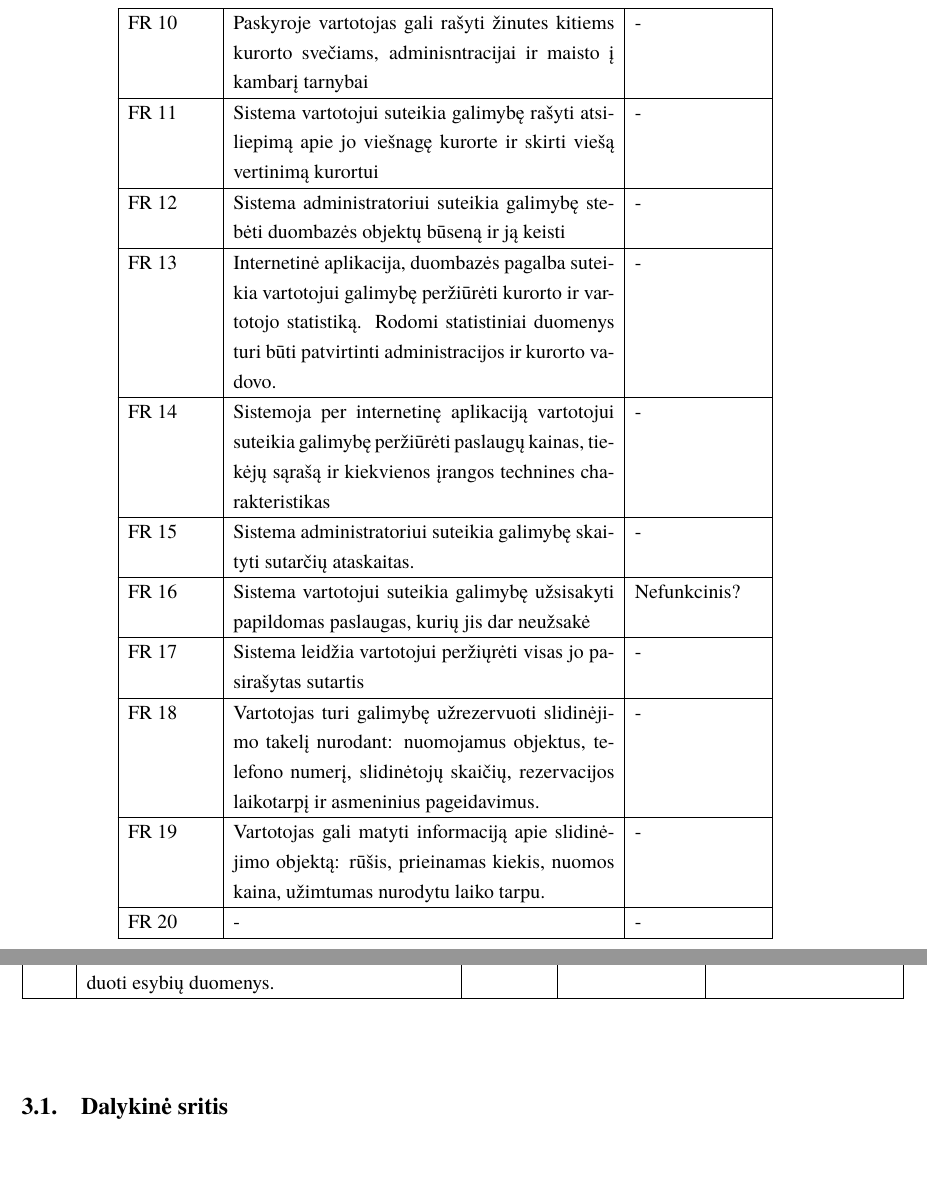
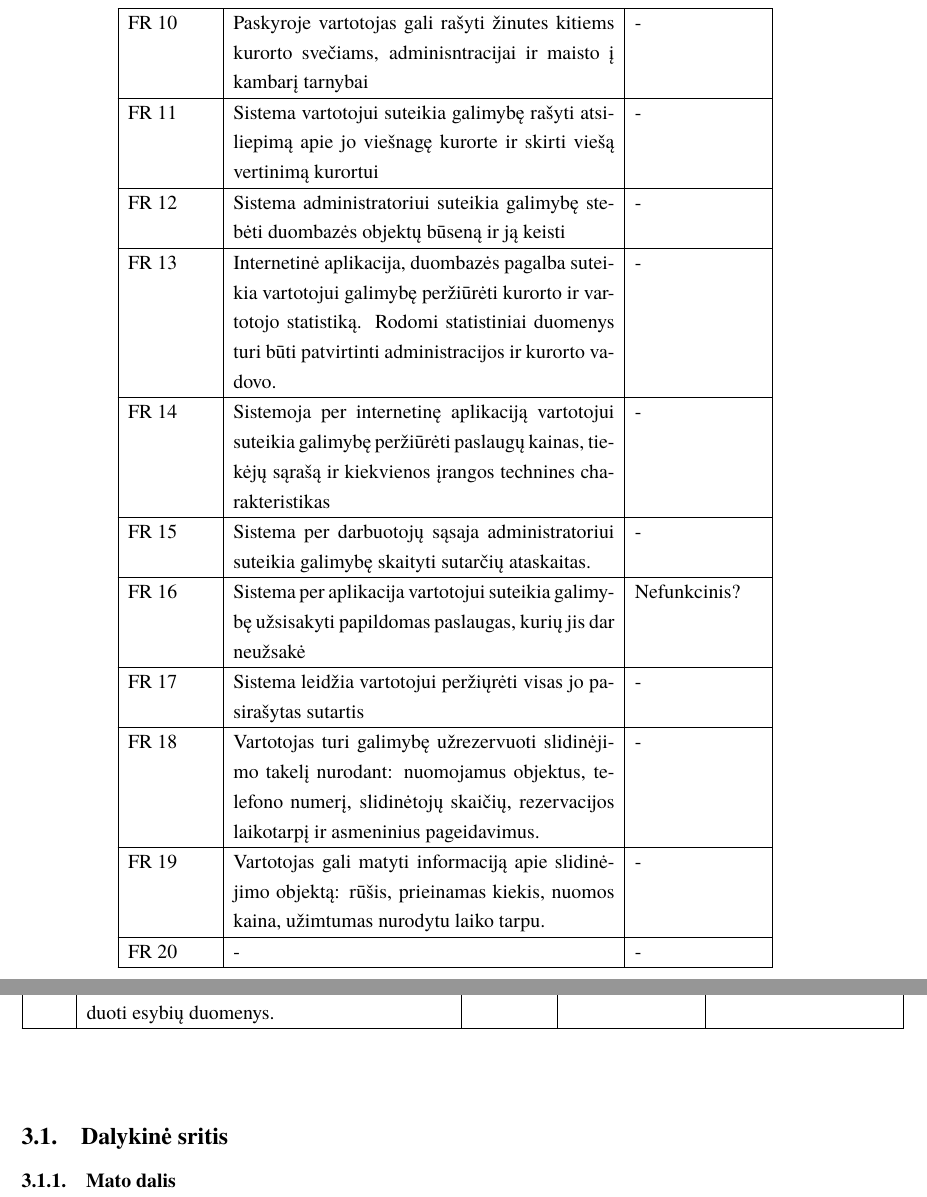
Before and after one commit to macro161/Slidinejimas, a LaTeX document (Latex/PSI II 1 Laboratorinis.tex): two parts of pages 17 and 23 of 28, joined at a grey line, cut so that both start at the same text, the shorter picture padded with empty space. Compiled offline with XeLaTeX; a missing font is replaced by an installed copy or a similar font.

Commit message:
Commit
Commit

```diff
--- a/Latex/PSI II 1 Laboratorinis.tex
+++ b/Latex/PSI II 1 Laboratorinis.tex
@@ -453,8 +453,8 @@ FR 70.4. Galima pasirinkti tik vieną sutartį. & M & Apibendrinamas reikalavima
 	FR 12 & Sistema administratoriui suteikia galimybę stebėti duombazės objektų būseną ir ją keisti & - \\ \hline
 	FR 13 & Internetinė aplikacija, duombazės pagalba suteikia vartotojui galimybę peržiūrėti kurorto ir vartotojo statistiką. Rodomi statistiniai duomenys turi būti patvirtinti administracijos ir kurorto vadovo. & - \\ \hline
 	FR 14 & Sistemoja per internetinę aplikaciją vartotojui suteikia galimybę peržiūrėti paslaugų kainas, tiekėjų sąrašą ir kiekvienos įrangos technines charakteristikas & - \\ \hline
-	FR 15 & Sistema administratoriui suteikia galimybę skaityti sutarčių ataskaitas. & - \\ \hline
-	FR 16 & Sistema vartotojui suteikia galimybę užsisakyti papildomas paslaugas, kurių jis dar neužsakė & Nefunkcinis? \\ \hline
+	FR 15 & Sistema per darbuotojų sąsaja administratoriui suteikia galimybę skaityti sutarčių ataskaitas. & - \\ \hline
+	FR 16 & Sistema per aplikacija vartotojui suteikia galimybę užsisakyti papildomas paslaugas, kurių jis dar neužsakė & Nefunkcinis? \\ \hline
 	FR 17 & Sistema leidžia vartotojui peržiųrėti visas jo pasirašytas sutartis & - \\ \hline
 	FR 18 &  Vartotojas turi galimybę užrezervuoti slidinėjimo takelį nurodant: nuomojamus objektus, telefono numerį, slidinėtojų skaičių, rezervacijos laikotarpį ir asmeninius pageidavimus. & - \\ \hline
 	FR 19 &  Vartotojas gali matyti informaciją apie slidinėjimo objektą: rūšis, prieinamas kiekis, nuomos kaina, užimtumas nurodytu laiko tarpu. & - \\ \hline
@@ -564,6 +564,9 @@ NFR 65. & Esybių asmeniniai duomenys turi būti įslaptinti, t.y. tinklalapyje
 \hbox to 150mm{\hbox to 149.99mm{}}
 
 \subsection{Dalykinė sritis}
+	\subsubsection{Mato dalis}
+
+
 
 \section{Užduotys}
 
```
